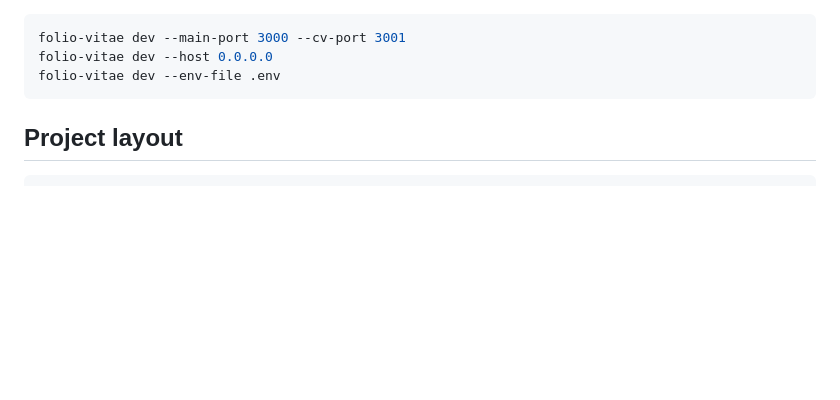
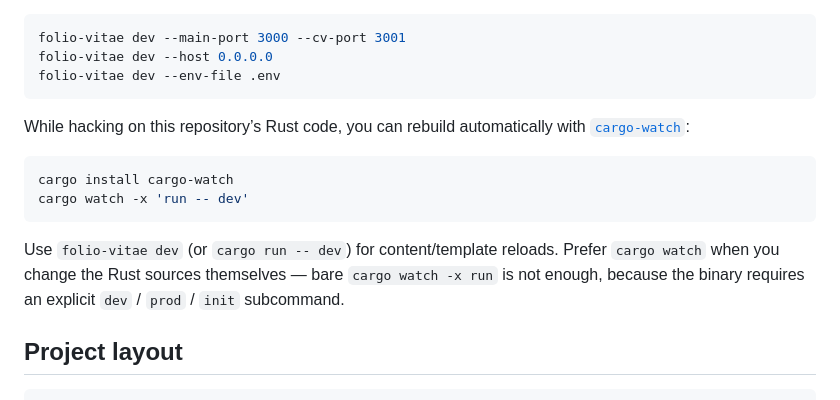
Before and after one commit to GiorgioReale/folio-vitae, a Markdown page: README.md, the part around the change. GitHub-like rendering; blank space fills up the shorter version.

Commit message:
docs: mention cargo-watch for local Rust development (#72)

````diff
--- a/README.md
+++ b/README.md
@@ -62,6 +62,19 @@ folio-vitae dev --main-port 3000 --cv-port 3001
 folio-vitae dev --host 0.0.0.0
 folio-vitae dev --env-file .env
 ```
+
+While hacking on this repository’s Rust code, you can rebuild automatically with
+[`cargo-watch`](https://crates.io/crates/cargo-watch):
+
+```bash
+cargo install cargo-watch
+cargo watch -x 'run -- dev'
+```
+
+Use `folio-vitae dev` (or `cargo run -- dev`) for content/template reloads. Prefer
+`cargo watch` when you change the Rust sources themselves — bare `cargo watch -x run`
+is not enough, because the binary requires an explicit `dev` / `prod` / `init`
+subcommand.
 
 ## Project layout
 
````
